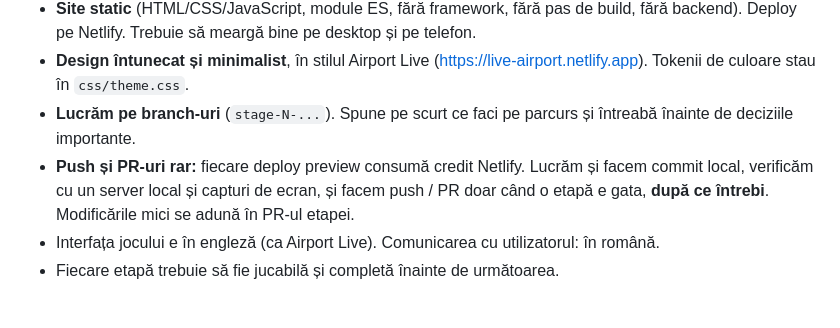
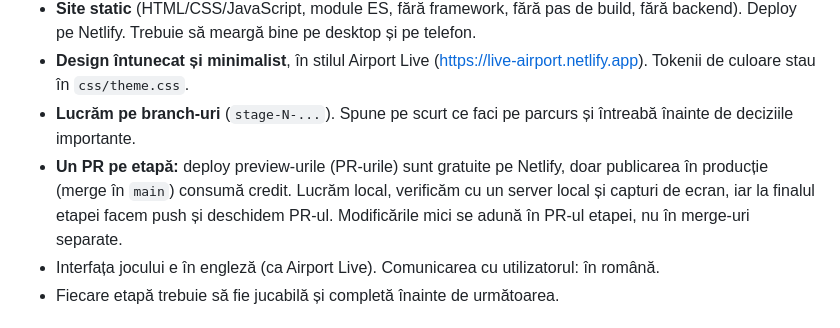
Before and after one commit to andreimi2002-rgb/Airport-Operations-Manager, a Markdown page: CLAUDE.md, the part around the change. Rendered like a GitHub page.

Commit message:
CLAUDE.md: deploy previews are free, only production publishes cost credit
Co-Authored-By: Claude Opus 5.5 <noreply@anthropic.com>

```diff
--- a/CLAUDE.md
+++ b/CLAUDE.md
@@ -21,10 +21,10 @@ gate-uri, rute, companii) se deblochează cu bani și reputație.
   (https://live-airport.netlify.app). Tokenii de culoare stau în `css/theme.css`.
 - **Lucrăm pe branch-uri** (`stage-N-...`). Spune pe scurt ce faci pe parcurs și
   întreabă înainte de deciziile importante.
-- **Push și PR-uri rar:** fiecare deploy preview consumă credit Netlify. Lucrăm și facem
-  commit local, verificăm cu un server local și capturi de ecran, și facem push / PR
-  doar când o etapă e gata, **după ce întrebi**. Modificările mici se adună în PR-ul
-  etapei.
+- **Un PR pe etapă:** deploy preview-urile (PR-urile) sunt gratuite pe Netlify, doar
+  publicarea în producție (merge în `main`) consumă credit. Lucrăm local, verificăm cu
+  un server local și capturi de ecran, iar la finalul etapei facem push și deschidem
+  PR-ul. Modificările mici se adună în PR-ul etapei, nu în merge-uri separate.
 - Interfața jocului e în engleză (ca Airport Live). Comunicarea cu utilizatorul: în română.
 - Fiecare etapă trebuie să fie jucabilă și completă înainte de următoarea.
 
```
